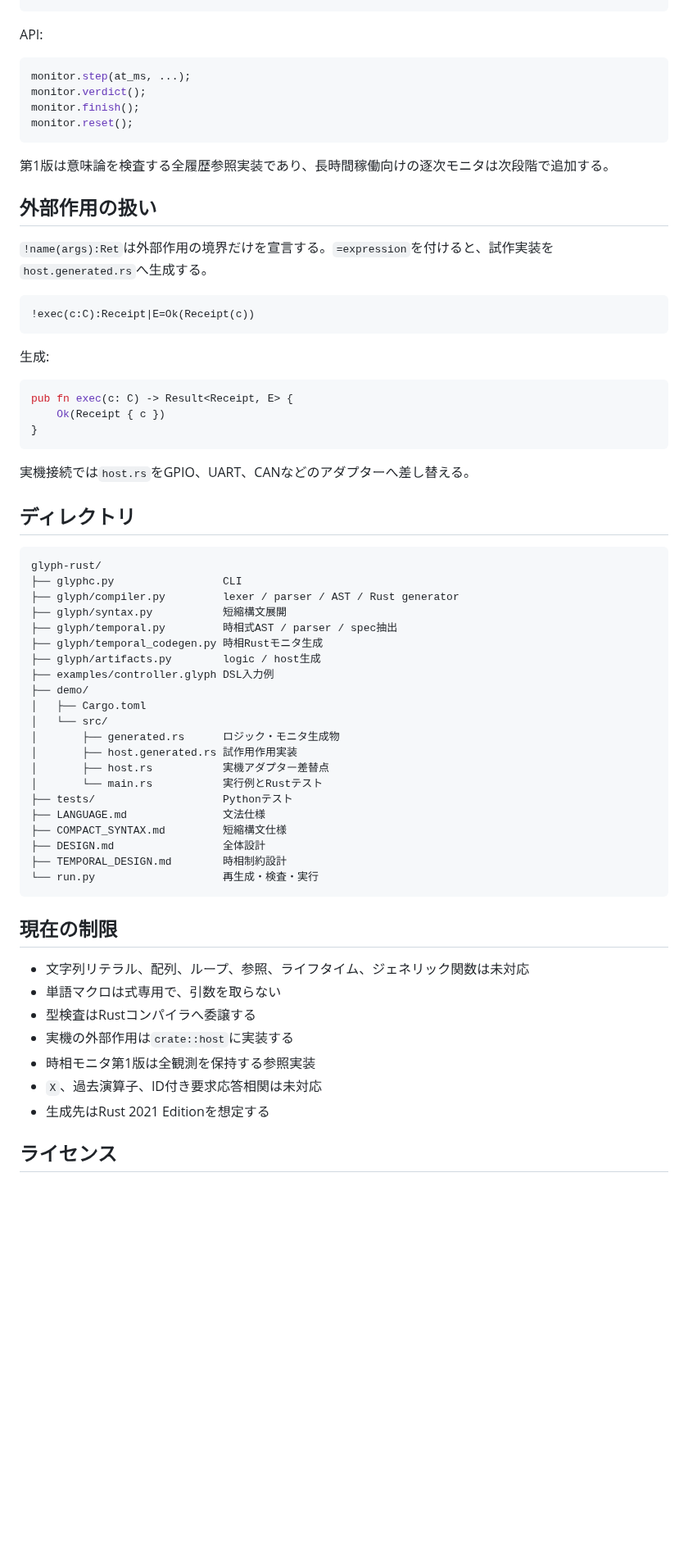
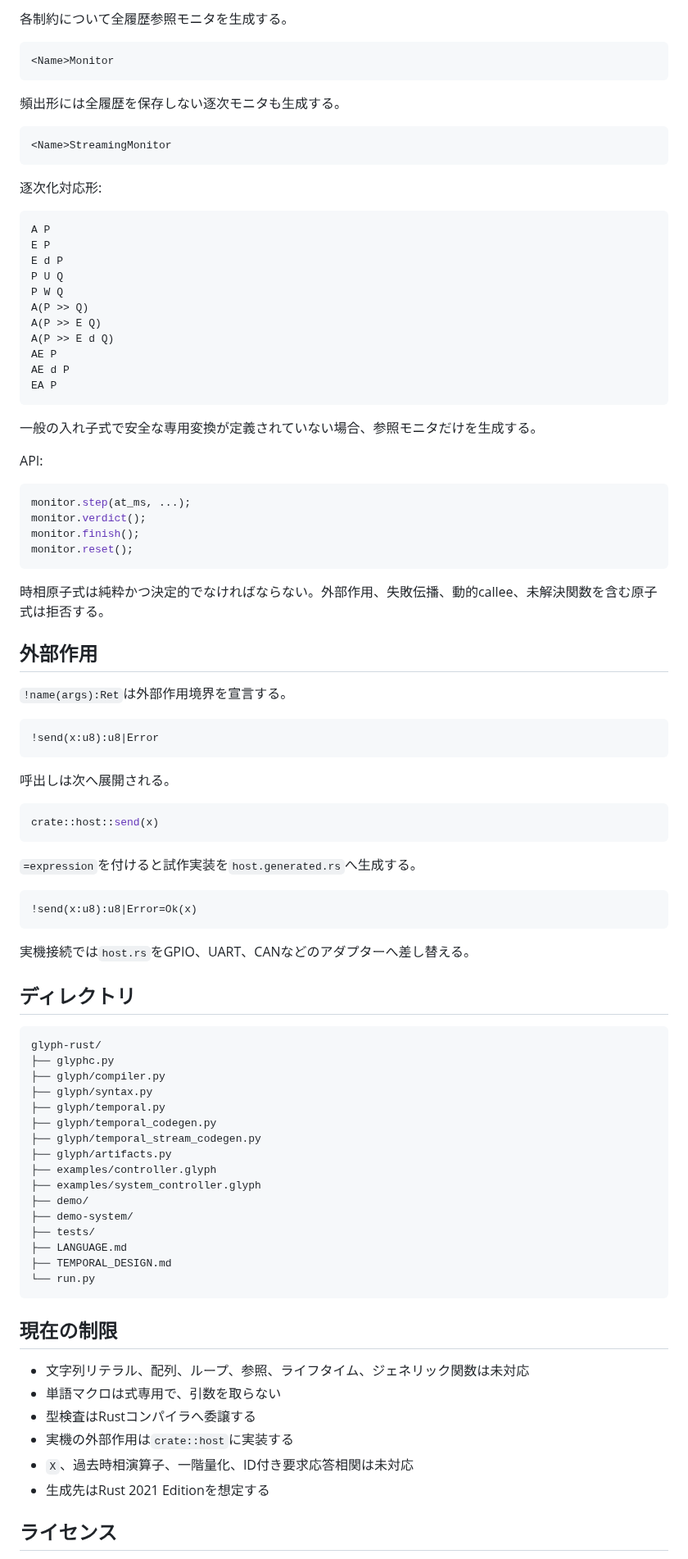
Before and after one commit to tai-calg/glyph-transpiler-rust, a Markdown page: README.md, the part around one of its changes. Shown at 82% size. GitHub-like rendering; blank space fills up the shorter version.

Commit message:
Document readable Glyph syntax

````diff
--- a/README.md
+++ b/README.md
@@ -161,3 +304,32 @@ TemporalVerdict::Pending
+各制約について全履歴参照モニタを生成する。
+
+```rust
+<Name>Monitor
+```
+
+頻出形には全履歴を保存しない逐次モニタも生成する。
+
+```rust
+<Name>StreamingMonitor
+```
+
+逐次化対応形:
+
+```text
+A P
+E P
+E d P
+P U Q
+P W Q
+A(P >> Q)
+A(P >> E Q)
+A(P >> E d Q)
+AE P
+AE d P
+EA P
+```
+
+一般の入れ子式で安全な専用変換が定義されていない場合、参照モニタだけを生成する。
 
 API:
 
@@ -168,22 +340,26 @@ monitor.finish();
 monitor.reset();
 ```
 
-第1版は意味論を検査する全履歴参照実装であり、長時間稼働向けの逐次モニタは次段階で追加する。
+時相原子式は純粋かつ決定的でなければならない。外部作用、失敗伝播、動的callee、未解決関数を含む原子式は拒否する。
 
-## 外部作用の扱い
+## 外部作用
 
-`!name(args):Ret`は外部作用の境界だけを宣言する。`=expression`を付けると、試作実装を`host.generated.rs`へ生成する。
+`!name(args):Ret`は外部作用境界を宣言する。
 
-```text
-!exec(c:C):Receipt|E=Ok(Receipt(c))
+```glyph
+!send(x:u8):u8|Error
 ```
 
-生成:
+呼出しは次へ展開される。
 
 ```rust
-pub fn exec(c: C) -> Result<Receipt, E> {
-    Ok(Receipt { c })
-}
+crate::host::send(x)
+```
+
+`=expression`を付けると試作実装を`host.generated.rs`へ生成する。
+
+```glyph
+!send(x:u8):u8|Error=Ok(x)
 ```
 
 実機接続では`host.rs`をGPIO、UART、CANなどのアダプターへ差し替える。
@@ -192,26 +368,21 @@ pub fn exec(c: C) -> Result<Receipt, E> {
 
 ```text
 glyph-rust/
-├── glyphc.py                 CLI
-├── glyph/compiler.py         lexer / parser / AST / Rust generator
-├── glyph/syntax.py           短縮構文展開
-├── glyph/temporal.py         時相式AST / parser / spec抽出
-├── glyph/temporal_codegen.py 時相Rustモニタ生成
-├── glyph/artifacts.py        logic / host生成
-├── examples/controller.glyph DSL入力例
+├── glyphc.py
+├── glyph/compiler.py
+├── glyph/syntax.py
+├── glyph/temporal.py
+├── glyph/temporal_codegen.py
+├── glyph/temporal_stream_codegen.py
+├── glyph/artifacts.py
+├── examples/controller.glyph
+├── examples/system_controller.glyph
 ├── demo/
-│   ├── Cargo.toml
-│   └── src/
-│       ├── generated.rs      ロジック・モニタ生成物
-│       ├── host.generated.rs 試作用作用実装
-│       ├── host.rs           実機アダプター差替点
-│       └── main.rs           実行例とRustテスト
-├── tests/                    Pythonテスト
-├── LANGUAGE.md               文法仕様
-├── COMPACT_SYNTAX.md         短縮構文仕様
-├── DESIGN.md                 全体設計
-├── TEMPORAL_DESIGN.md        時相制約設計
-└── run.py                    再生成・検査・実行
+├── demo-system/
+├── tests/
+├── LANGUAGE.md
+├── TEMPORAL_DESIGN.md
+└── run.py
 ```
 
 ## 現在の制限
@@ -220,8 +391,7 @@ glyph-rust/
 - 単語マクロは式専用で、引数を取らない
 - 型検査はRustコンパイラへ委譲する
 - 実機の外部作用は`crate::host`に実装する
-- 時相モニタ第1版は全観測を保持する参照実装
-- `X`、過去演算子、ID付き要求応答相関は未対応
+- `X`、過去時相演算子、一階量化、ID付き要求応答相関は未対応
 - 生成先はRust 2021 Editionを想定する
 
 ## ライセンス
````
Also changed, not shown: other parts of README.md (+228 -85 lines).
